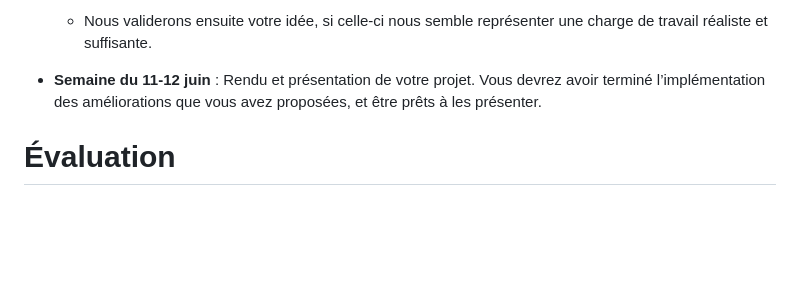
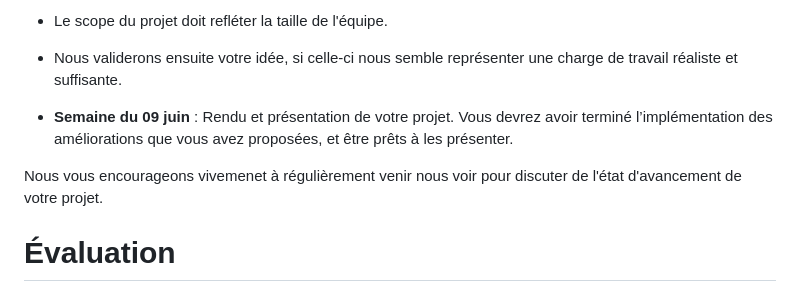
Before and after one commit to web-classroom/web-classroom.github.io, a Markdown page: labos/labo-libre.md, the part around the change printed below. Rendered like a GitHub page; blank space fills up the shorter version.

```diff
--- a/labos/labo-libre.md
+++ b/labos/labo-libre.md
@@ -102,10 +95,15 @@ La timeline sera la suivante.
 
-  - Nous validerons ensuite votre idée, si celle-ci nous semble représenter une
+- Le scope du projet doit refléter la taille de l'équipe.
+
+- Nous validerons ensuite votre idée, si celle-ci nous semble représenter une
     charge de travail réaliste et suffisante.
 
-- **Semaine du 11-12 juin** : Rendu et présentation de votre projet. Vous devrez
+- **Semaine du 09 juin** : Rendu et présentation de votre projet. Vous devrez
   avoir terminé l’implémentation des améliorations que vous avez proposées, et
   être prêts à les présenter.
+
+Nous vous encourageons vivemenet à régulièrement venir nous voir pour discuter
+de l'état d'avancement de votre projet.
 
 # Évaluation
 
```
Also changed, not shown: other parts of labos/labo-libre.md (+13 -20 lines).
